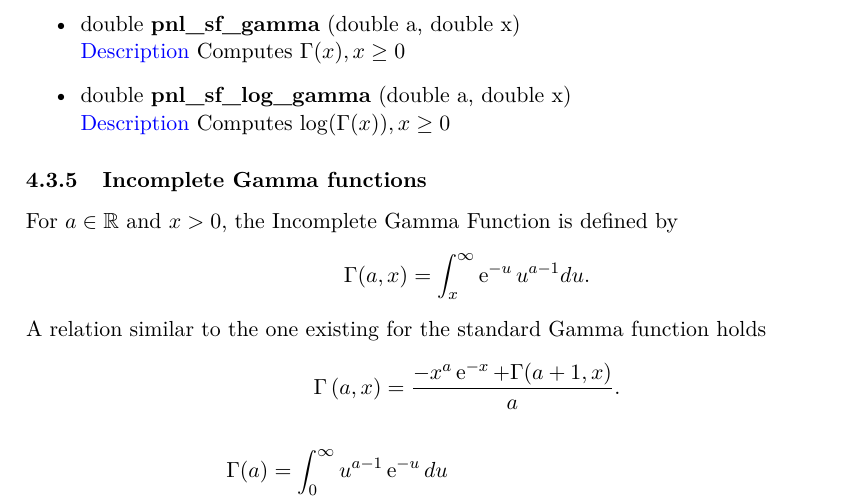
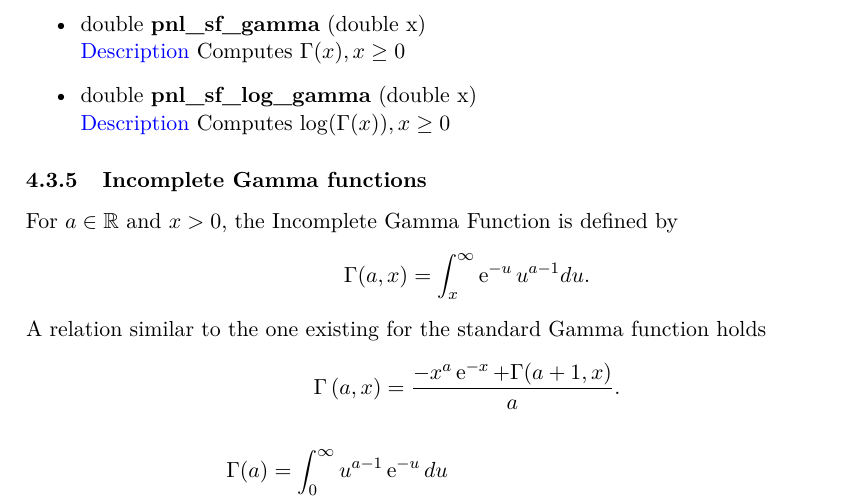
Before and after one commit to pnlnum/pnl, a LaTeX document (man/pnl-manual.tex, which reads man/mathematical_functions.tex): part of page 18 of 84, cut so that both start at the same text. Compiled offline with pdfLaTeX.

Commit message:
Error in the number of parameters of the functions pnl_sf_gamma and pnl_sf_log_gamma
git-svn-id: svn+ssh://scm.gforge.inria.fr/svn/pnl/trunk@636 94367915-3dfb-0310-9a54-a1fefb3e5df9

```diff
--- a/man/mathematical_functions.tex
+++ b/man/mathematical_functions.tex
@@ -449,9 +449,9 @@ For $x>0$, the Gamma Function is defined by
 \end{equation*}
 
 \begin{itemize}
-\item \describefun{double}{pnl_sf_gamma}{double a, double x}
+\item \describefun{double}{pnl_sf_gamma}{double x}
   \sshortdescribe   Computes $\Gamma(x), x \geq 0$
-\item \describefun{double}{pnl_sf_log_gamma}{double a, double x}
+\item \describefun{double}{pnl_sf_log_gamma}{double x}
   \sshortdescribe   Computes $\log(\Gamma(x)), x \geq 0$
 \end{itemize}
 
```
